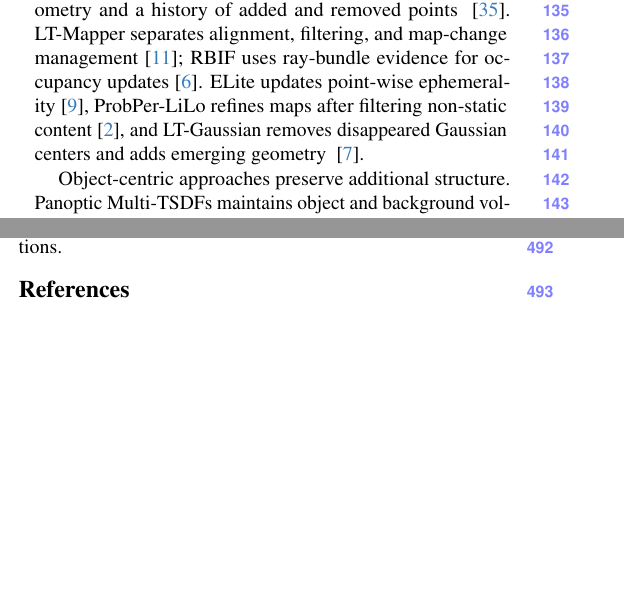
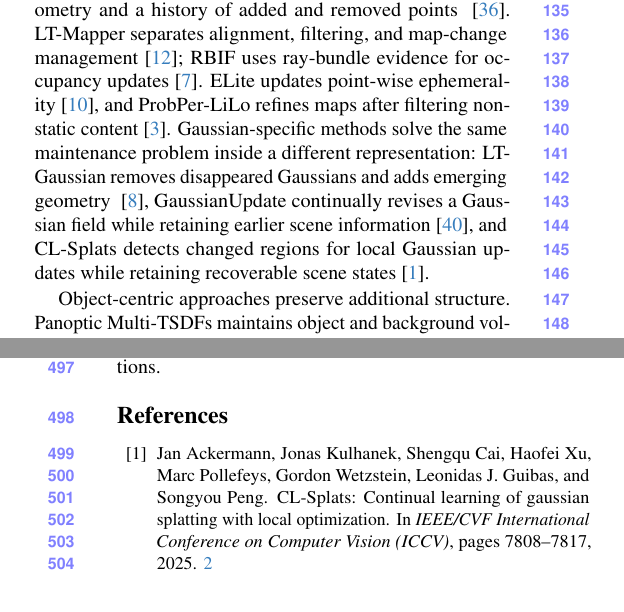
Before and after one commit to giltchcity/myncv---rpsl---daicma, a LaTeX paper (manuscript/main.tex, which reads manuscript/sec/2_related_work.tex): two parts of the columns of pages 2 and 7 of 9 before the commit and two parts of the columns of pages 2 and 8 of 10 after it, joined at a grey line, cut so that both start at the same text, the shorter picture padded with empty space. Compiled offline with pdfLaTeX.

Commit message:
Position continual Gaussian update methods in related work

```diff
--- a/manuscript/sec/2_related_work.tex
+++ b/manuscript/sec/2_related_work.tex
@@ -36,10 +36,14 @@ maintains scan geometry and a history of added and removed points
 ~\cite{walcott2012dynamic}. LT-Mapper separates alignment, filtering, and
 map-change management~\cite{kim2022ltmapper}; RBIF uses ray-bundle evidence
 for occupancy updates~\cite{breitfuss2024rbif}. ELite updates point-wise
-ephemerality~\cite{gil2025elite}, ProbPer-LiLo refines maps after filtering
-non-static content~\cite{ali2026probperlilo}, and LT-Gaussian removes
-disappeared Gaussian centers and adds emerging geometry
-~\cite{cheng2025ltgaussian}.
+ephemerality~\cite{gil2025elite}, and ProbPer-LiLo refines maps after filtering
+non-static content~\cite{ali2026probperlilo}. Gaussian-specific methods solve
+the same maintenance problem inside a different representation: LT-Gaussian
+removes disappeared Gaussians and adds emerging geometry
+~\cite{cheng2025ltgaussian}, GaussianUpdate continually revises a Gaussian field
+while retaining earlier scene information~\cite{zeng2025gaussianupdate}, and
+CL-Splats detects changed regions for local Gaussian updates while retaining
+recoverable scene states~\cite{ackermann2025clsplats}.
 
 Object-centric approaches preserve additional structure. Panoptic Multi-TSDFs
 maintains object and background volumes with persistent, absent, and unobserved
```
